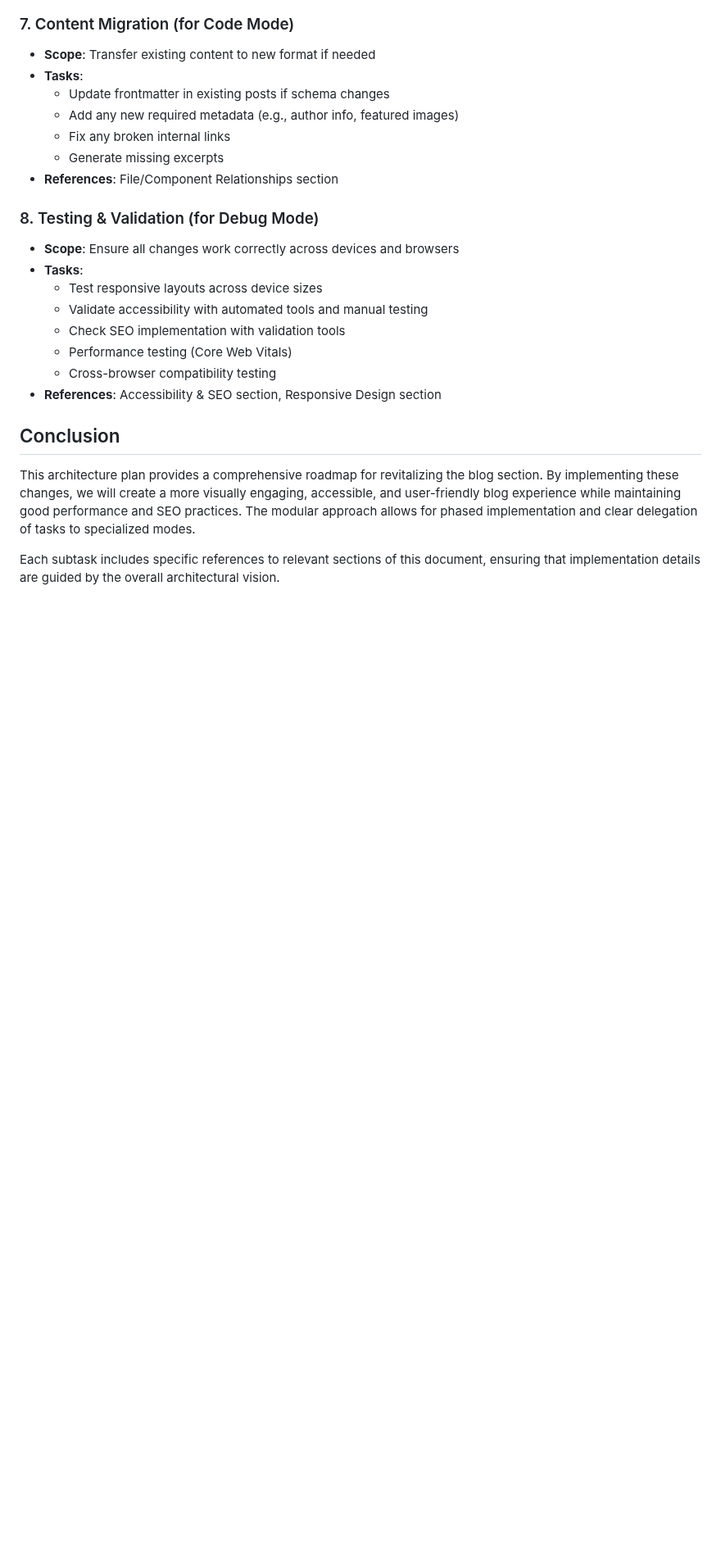
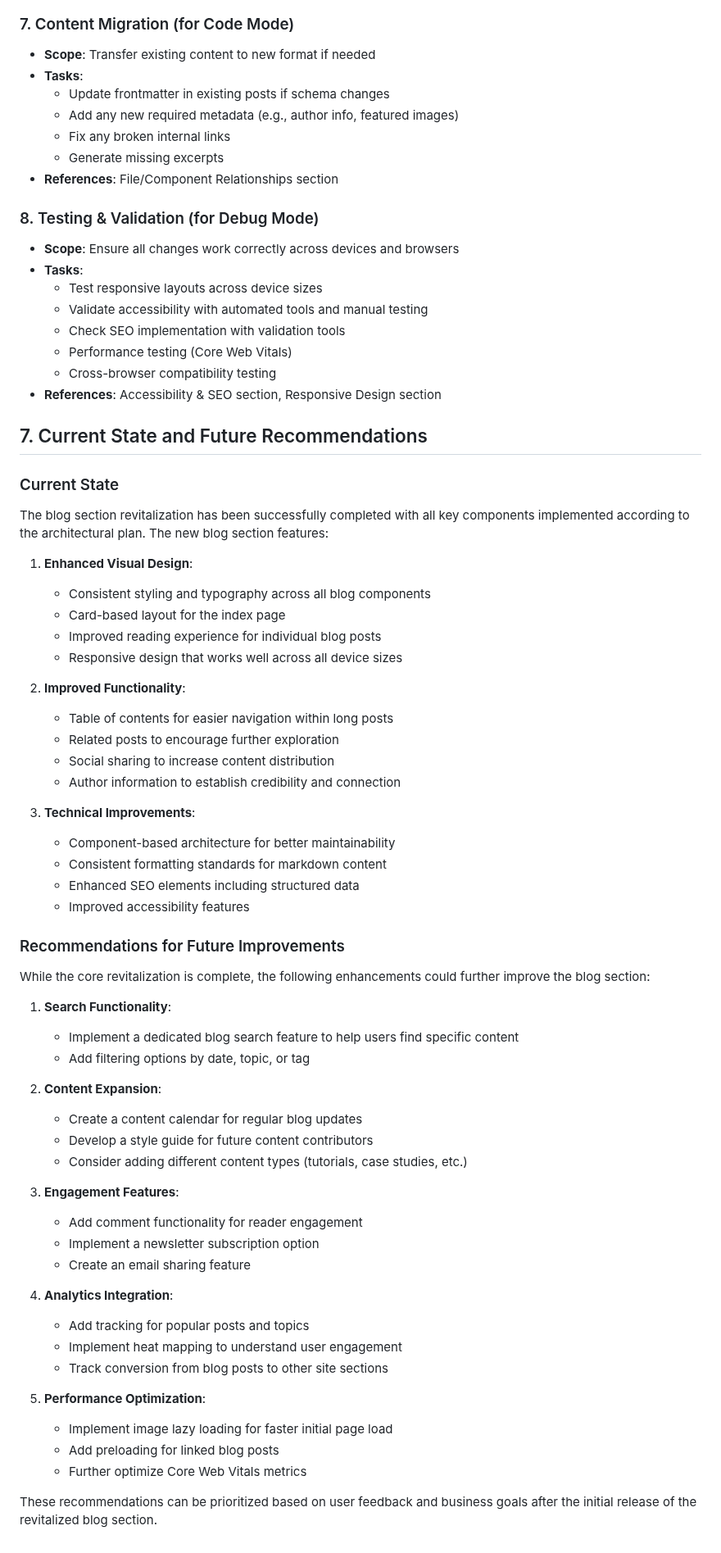
Before and after one commit to HillviewCap/llms, a Markdown page: ARCHITECTURE.md, the part around one of its changes. Shown at 82% size. GitHub-like rendering; blank space fills up the shorter version.

```diff
--- a/ARCHITECTURE.md
+++ b/ARCHITECTURE.md
@@ -546,8 +561,62 @@ The implementation will be divided into logical subtasks that can be delegated t
   - Cross-browser compatibility testing
 - **References**: Accessibility & SEO section, Responsive Design section
 
-## Conclusion
+## 7. Current State and Future Recommendations
 
-This architecture plan provides a comprehensive roadmap for revitalizing the blog section. By implementing these changes, we will create a more visually engaging, accessible, and user-friendly blog experience while maintaining good performance and SEO practices. The modular approach allows for phased implementation and clear delegation of tasks to specialized modes.
+### Current State
 
-Each subtask includes specific references to relevant sections of this document, ensuring that implementation details are guided by the overall architectural vision.
+The blog section revitalization has been successfully completed with all key components implemented according to the architectural plan. The new blog section features:
+
+1. **Enhanced Visual Design**:
+
+   - Consistent styling and typography across all blog components
+   - Card-based layout for the index page
+   - Improved reading experience for individual blog posts
+   - Responsive design that works well across all device sizes
+
+2. **Improved Functionality**:
+
+   - Table of contents for easier navigation within long posts
+   - Related posts to encourage further exploration
+   - Social sharing to increase content distribution
+   - Author information to establish credibility and connection
+
+3. **Technical Improvements**:
+   - Component-based architecture for better maintainability
+   - Consistent formatting standards for markdown content
+   - Enhanced SEO elements including structured data
+   - Improved accessibility features
+
+### Recommendations for Future Improvements
+
+While the core revitalization is complete, the following enhancements could further improve the blog section:
+
+1. **Search Functionality**:
+
+   - Implement a dedicated blog search feature to help users find specific content
+   - Add filtering options by date, topic, or tag
+
+2. **Content Expansion**:
+
+   - Create a content calendar for regular blog updates
+   - Develop a style guide for future content contributors
+   - Consider adding different content types (tutorials, case studies, etc.)
+
+3. **Engagement Features**:
+
+   - Add comment functionality for reader engagement
+   - Implement a newsletter subscription option
+   - Create an email sharing feature
+
+4. **Analytics Integration**:
+
+   - Add tracking for popular posts and topics
+   - Implement heat mapping to understand user engagement
+   - Track conversion from blog posts to other site sections
+
+5. **Performance Optimization**:
+   - Implement image lazy loading for faster initial page load
+   - Add preloading for linked blog posts
+   - Further optimize Core Web Vitals metrics
+
+These recommendations can be prioritized based on user feedback and business goals after the initial release of the revitalized blog section.
```
Also changed, not shown: other parts of ARCHITECTURE.md (+47 -32 lines), src/pages/llms.md (deleted, +0 -14 lines).
